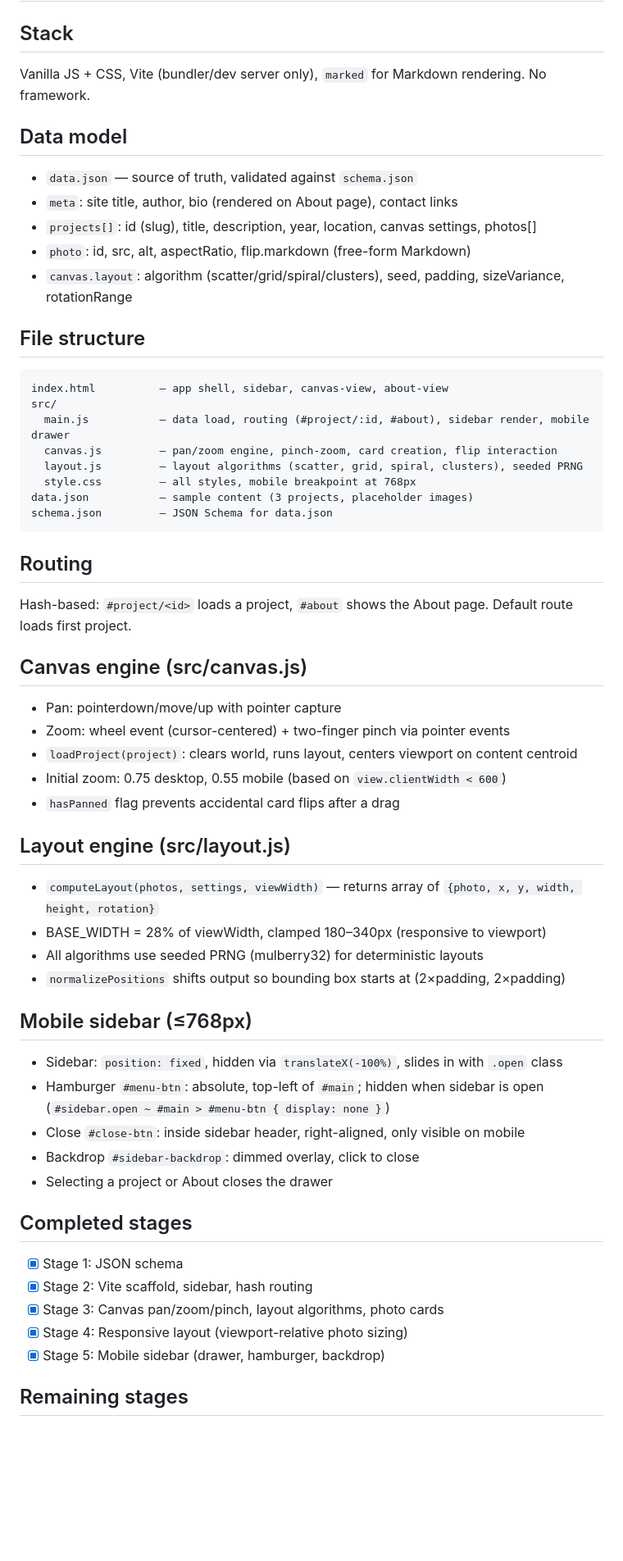
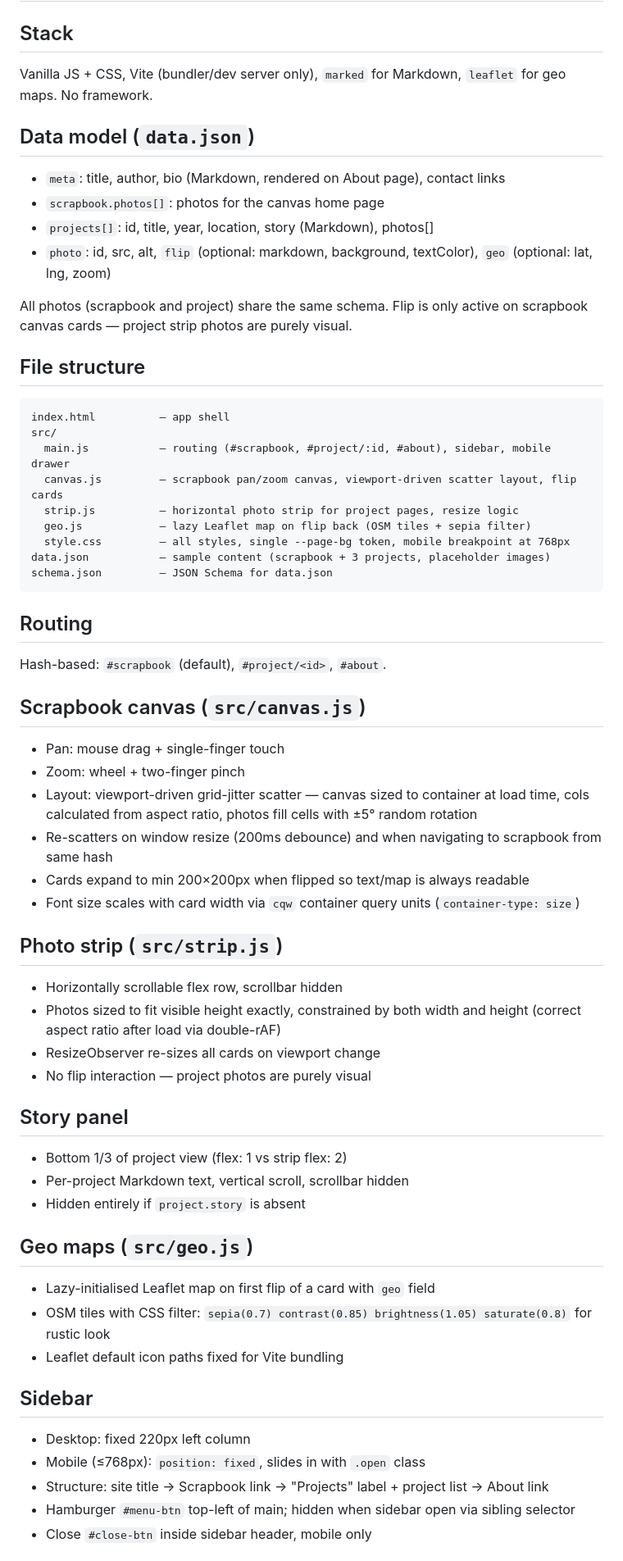
Before and after one commit to disposedtrolley/portfolio, a Markdown page: PLAN.md, the part around one of its changes. Shown at 82% size. Drawn GitHub-style; blank space fills up the shorter version.

Commit message:
Update PLAN.md to reflect current architecture
Co-Authored-By: Claude Sonnet 4.6 <noreply@anthropic.com>

````diff
--- a/PLAN.md
+++ b/PLAN.md
@@ -1,56 +1,60 @@
 # Portfolio Site — Build Plan
 
 ## Stack
-Vanilla JS + CSS, Vite (bundler/dev server only), `marked` for Markdown rendering. No framework.
+Vanilla JS + CSS, Vite (bundler/dev server only), `marked` for Markdown, `leaflet` for geo maps. No framework.
 
-## Data model
-- `data.json` — source of truth, validated against `schema.json`
-- `meta`: site title, author, bio (rendered on About page), contact links
-- `projects[]`: id (slug), title, description, year, location, canvas settings, photos[]
-- `photo`: id, src, alt, aspectRatio, flip.markdown (free-form Markdown)
-- `canvas.layout`: algorithm (scatter/grid/spiral/clusters), seed, padding, sizeVariance, rotationRange
+## Data model (`data.json`)
+- `meta`: title, author, bio (Markdown, rendered on About page), contact links
+- `scrapbook.photos[]`: photos for the canvas home page
+- `projects[]`: id, title, year, location, story (Markdown), photos[]
+- `photo`: id, src, alt, `flip` (optional: markdown, background, textColor), `geo` (optional: lat, lng, zoom)
+
+All photos (scrapbook and project) share the same schema. Flip is only active on scrapbook canvas cards — project strip photos are purely visual.
 
 ## File structure
 ```
-index.html          — app shell, sidebar, canvas-view, about-view
+index.html          — app shell
 src/
-  main.js           — data load, routing (#project/:id, #about), sidebar render, mobile drawer
-  canvas.js         — pan/zoom engine, pinch-zoom, card creation, flip interaction
-  layout.js         — layout algorithms (scatter, grid, spiral, clusters), seeded PRNG
-  style.css         — all styles, mobile breakpoint at 768px
-data.json           — sample content (3 projects, placeholder images)
+  main.js           — routing (#scrapbook, #project/:id, #about), sidebar, mobile drawer
+  canvas.js         — scrapbook pan/zoom canvas, viewport-driven scatter layout, flip cards
+  strip.js          — horizontal photo strip for project pages, resize logic
+  geo.js            — lazy Leaflet map on flip back (OSM tiles + sepia filter)
+  style.css         — all styles, single --page-bg token, mobile breakpoint at 768px
+data.json           — sample content (scrapbook + 3 projects, placeholder images)
 schema.json         — JSON Schema for data.json
 ```
 
 ## Routing
-Hash-based: `#project/<id>` loads a project, `#about` shows the About page. Default route loads first project.
+Hash-based: `#scrapbook` (default), `#project/<id>`, `#about`.
 
-## Canvas engine (src/canvas.js)
-- Pan: pointerdown/move/up with pointer capture
-- Zoom: wheel event (cursor-centered) + two-finger pinch via pointer events
-- `loadProject(project)`: clears world, runs layout, centers viewport on content centroid
-- Initial zoom: 0.75 desktop, 0.55 mobile (based on `view.clientWidth < 600`)
-- `hasPanned` flag prevents accidental card flips after a drag
+## Scrapbook canvas (`src/canvas.js`)
+- Pan: mouse drag + single-finger touch
+- Zoom: wheel + two-finger pinch
+- Layout: viewport-driven grid-jitter scatter — canvas sized to container at load time, cols calculated from aspect ratio, photos fill cells with ±5° random rotation
+- Re-scatters on window resize (200ms debounce) and when navigating to scrapbook from same hash
+- Cards expand to min 200×200px when flipped so text/map is always readable
+- Font size scales with card width via `cqw` container query units (`container-type: size`)
 
-## Layout engine (src/layout.js)
-- `computeLayout(photos, settings, viewWidth)` — returns array of `{photo, x, y, width, height, rotation}`
-- BASE_WIDTH = 28% of viewWidth, clamped 180–340px (responsive to viewport)
-- All algorithms use seeded PRNG (mulberry32) for deterministic layouts
-- `normalizePositions` shifts output so bounding box starts at (2×padding, 2×padding)
+## Photo strip (`src/strip.js`)
+- Horizontally scrollable flex row, scrollbar hidden
+- Photos sized to fit visible height exactly, constrained by both width and height (correct aspect ratio after load via double-rAF)
+- ResizeObserver re-sizes all cards on viewport change
+- No flip interaction — project photos are purely visual
 
-## Mobile sidebar (≤768px)
-- Sidebar: `position: fixed`, hidden via `translateX(-100%)`, slides in with `.open` class
-- Hamburger `#menu-btn`: absolute, top-left of `#main`; hidden when sidebar is open (`#sidebar.open ~ #main > #menu-btn { display: none }`)
-- Close `#close-btn`: inside sidebar header, right-aligned, only visible on mobile
-- Backdrop `#sidebar-backdrop`: dimmed overlay, click to close
-- Selecting a project or About closes the drawer
+## Story panel
+- Bottom 1/3 of project view (flex: 1 vs strip flex: 2)
+- Per-project Markdown text, vertical scroll, scrollbar hidden
+- Hidden entirely if `project.story` is absent
 
-## Completed stages
-- [x] Stage 1: JSON schema
-- [x] Stage 2: Vite scaffold, sidebar, hash routing
-- [x] Stage 3: Canvas pan/zoom/pinch, layout algorithms, photo cards
-- [x] Stage 4: Responsive layout (viewport-relative photo sizing)
-- [x] Stage 5: Mobile sidebar (drawer, hamburger, backdrop)
+## Geo maps (`src/geo.js`)
+- Lazy-initialised Leaflet map on first flip of a card with `geo` field
+- OSM tiles with CSS filter: `sepia(0.7) contrast(0.85) brightness(1.05) saturate(0.8)` for rustic look
+- Leaflet default icon paths fixed for Vite bundling
 
-## Remaining stages
+## Sidebar
+- Desktop: fixed 220px left column
+- Mobile (≤768px): `position: fixed`, slides in with `.open` class
+- Structure: site title → Scrapbook link → "Projects" label + project list → About link
+- Hamburger `#menu-btn` top-left of main; hidden when sidebar open via sibling selector
+- Close `#close-btn` inside sidebar header, mobile only
 
````
Also changed, not shown: other parts of PLAN.md (+24 -15 lines).
